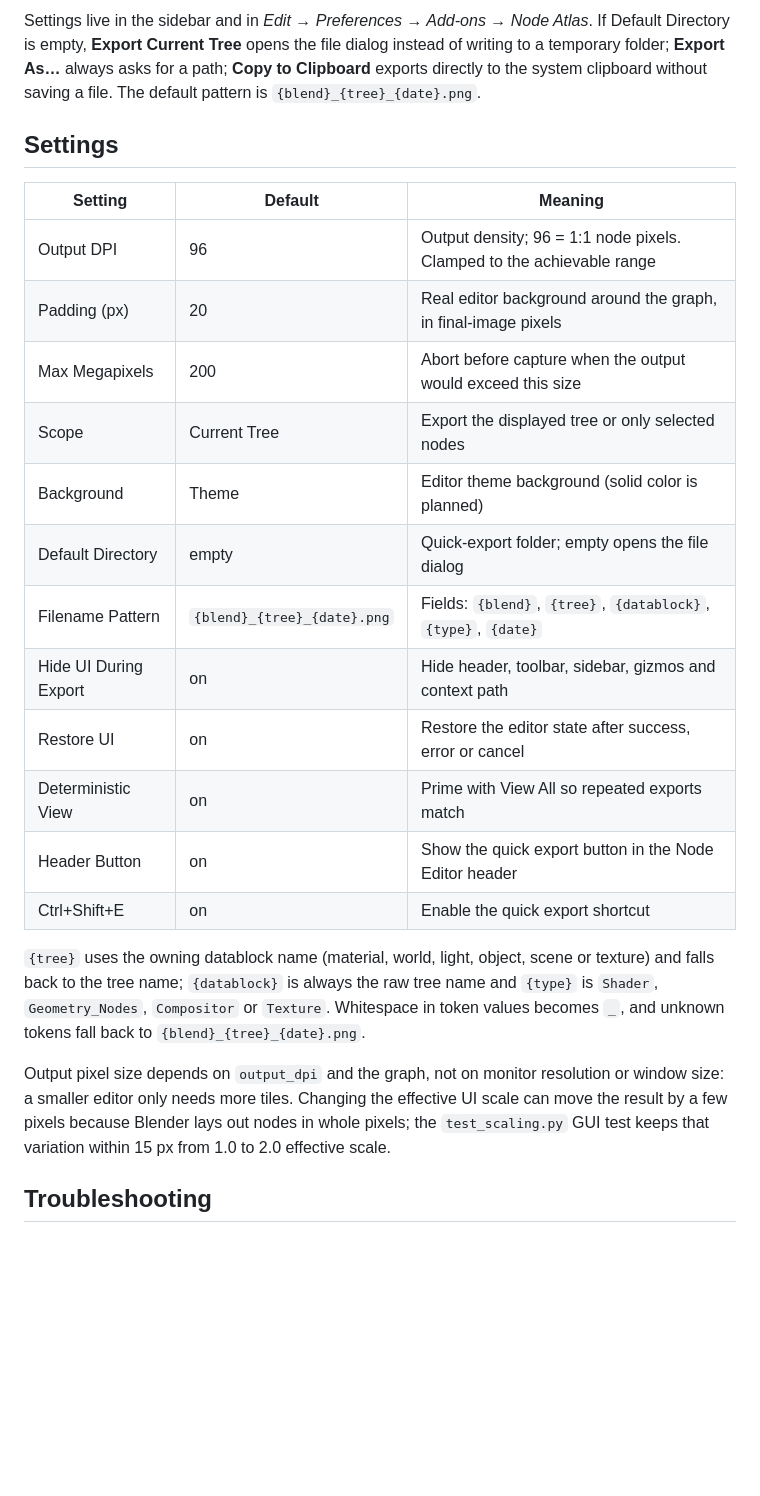
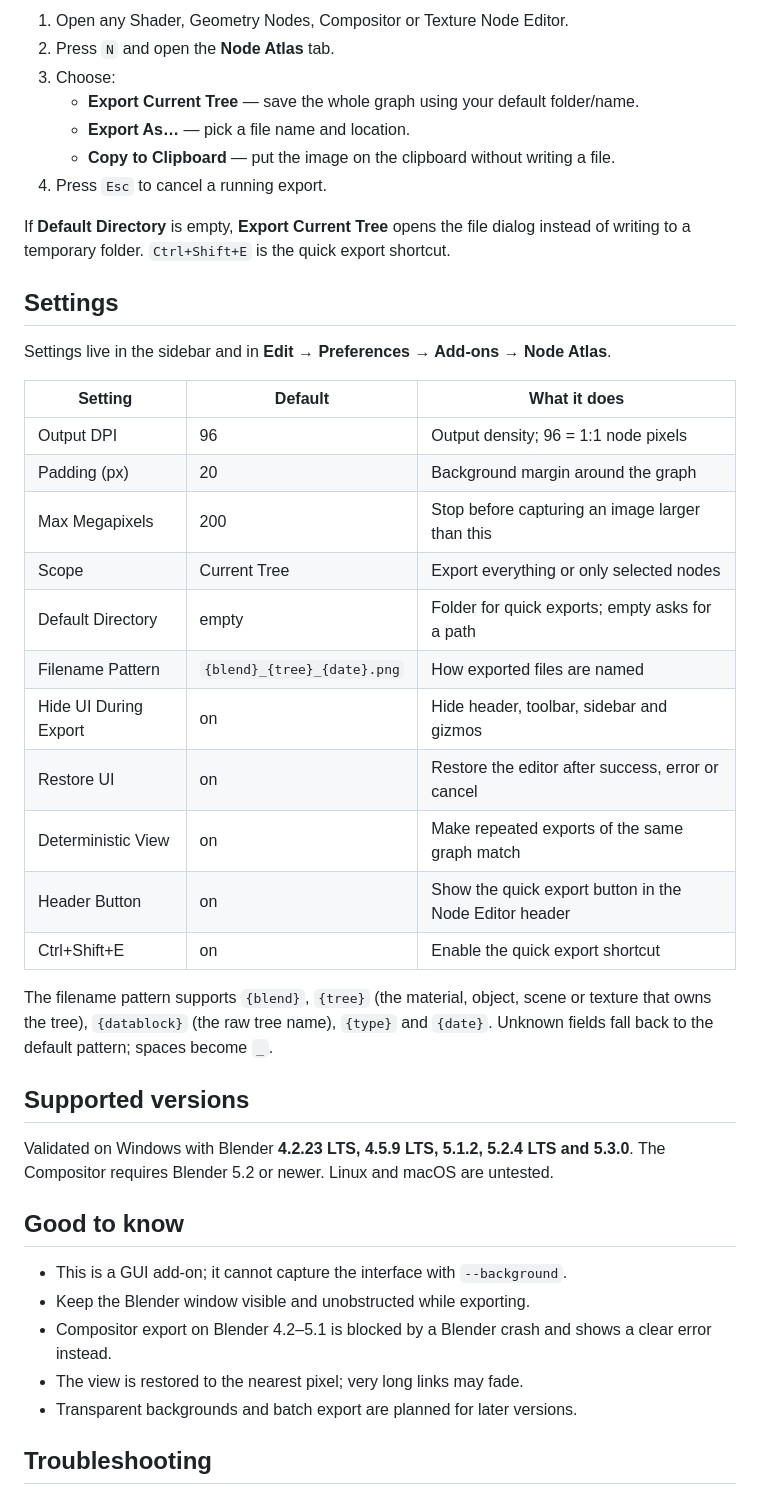
Before and after one commit to kirillhod/NodeAtlas, a Markdown page: README.md, the part around one of its changes. GitHub-like rendering; blank space fills up the shorter version.

```diff
--- a/README.md
+++ b/README.md
@@ -69,37 +46,50 @@ Install the resulting zip through *Edit → Preferences → Extensions*.
 
-Settings live in the sidebar and in *Edit → Preferences → Add-ons → Node Atlas*. If
-Default Directory is empty, **Export Current Tree** opens the file dialog instead of
-writing to a temporary folder; **Export As…** always asks for a path; **Copy to
-Clipboard** exports directly to the system clipboard without saving a file. The default
-pattern is `{blend}_{tree}_{date}.png`.
+1. Open any Shader, Geometry Nodes, Compositor or Texture Node Editor.
+2. Press `N` and open the **Node Atlas** tab.
+3. Choose:
+   - **Export Current Tree** — save the whole graph using your default folder/name.
+   - **Export As…** — pick a file name and location.
+   - **Copy to Clipboard** — put the image on the clipboard without writing a file.
+4. Press `Esc` to cancel a running export.
+
+If **Default Directory** is empty, **Export Current Tree** opens the file dialog instead
+of writing to a temporary folder. `Ctrl+Shift+E` is the quick export shortcut.
 
 ## Settings
 
-| Setting | Default | Meaning |
+Settings live in the sidebar and in **Edit → Preferences → Add-ons → Node Atlas**.
+
+| Setting | Default | What it does |
 |---|---|---|
-| Output DPI | 96 | Output density; 96 = 1:1 node pixels. Clamped to the achievable range |
-| Padding (px) | 20 | Real editor background around the graph, in final-image pixels |
-| Max Megapixels | 200 | Abort before capture when the output would exceed this size |
-| Scope | Current Tree | Export the displayed tree or only selected nodes |
-| Background | Theme | Editor theme background (solid color is planned) |
-| Default Directory | empty | Quick-export folder; empty opens the file dialog |
-| Filename Pattern | `{blend}_{tree}_{date}.png` | Fields: `{blend}`, `{tree}`, `{datablock}`, `{type}`, `{date}` |
-| Hide UI During Export | on | Hide header, toolbar, sidebar, gizmos and context path |
-| Restore UI | on | Restore the editor state after success, error or cancel |
-| Deterministic View | on | Prime with View All so repeated exports match |
+| Output DPI | 96 | Output density; 96 = 1:1 node pixels |
+| Padding (px) | 20 | Background margin around the graph |
+| Max Megapixels | 200 | Stop before capturing an image larger than this |
+| Scope | Current Tree | Export everything or only selected nodes |
+| Default Directory | empty | Folder for quick exports; empty asks for a path |
+| Filename Pattern | `{blend}_{tree}_{date}.png` | How exported files are named |
+| Hide UI During Export | on | Hide header, toolbar, sidebar and gizmos |
+| Restore UI | on | Restore the editor after success, error or cancel |
+| Deterministic View | on | Make repeated exports of the same graph match |
 | Header Button | on | Show the quick export button in the Node Editor header |
 | Ctrl+Shift+E | on | Enable the quick export shortcut |
 
-`{tree}` uses the owning datablock name (material, world, light, object, scene or
-texture) and falls back to the tree name; `{datablock}` is always the raw tree name and
-`{type}` is `Shader`, `Geometry_Nodes`, `Compositor` or `Texture`. Whitespace in token
-values becomes `_`, and unknown tokens fall back to `{blend}_{tree}_{date}.png`.
+The filename pattern supports `{blend}`, `{tree}` (the material, object, scene or texture
+that owns the tree), `{datablock}` (the raw tree name), `{type}` and `{date}`. Unknown
+fields fall back to the default pattern; spaces become `_`.
 
-Output pixel size depends on `output_dpi` and the graph, not on monitor resolution or
-window size: a smaller editor only needs more tiles. Changing the effective UI scale can
-move the result by a few pixels because Blender lays out nodes in whole pixels; the
-`test_scaling.py` GUI test keeps that variation within 15 px from 1.0 to 2.0 effective
-scale.
+## Supported versions
+
+Validated on Windows with Blender **4.2.23 LTS, 4.5.9 LTS, 5.1.2, 5.2.4 LTS and 5.3.0**.
+The Compositor requires Blender 5.2 or newer. Linux and macOS are untested.
+
+## Good to know
+
+- This is a GUI add-on; it cannot capture the interface with `--background`.
+- Keep the Blender window visible and unobstructed while exporting.
+- Compositor export on Blender 4.2–5.1 is blocked by a Blender crash and shows a clear
+  error instead.
+- The view is restored to the nearest pixel; very long links may fade.
+- Transparent backgrounds and batch export are planned for later versions.
 
 ## Troubleshooting
 
```
Also changed, not shown: other parts of README.md (+45 -155 lines), docs/images/example-export.png (added), docs/images/panel.png (added), 2 other files.
